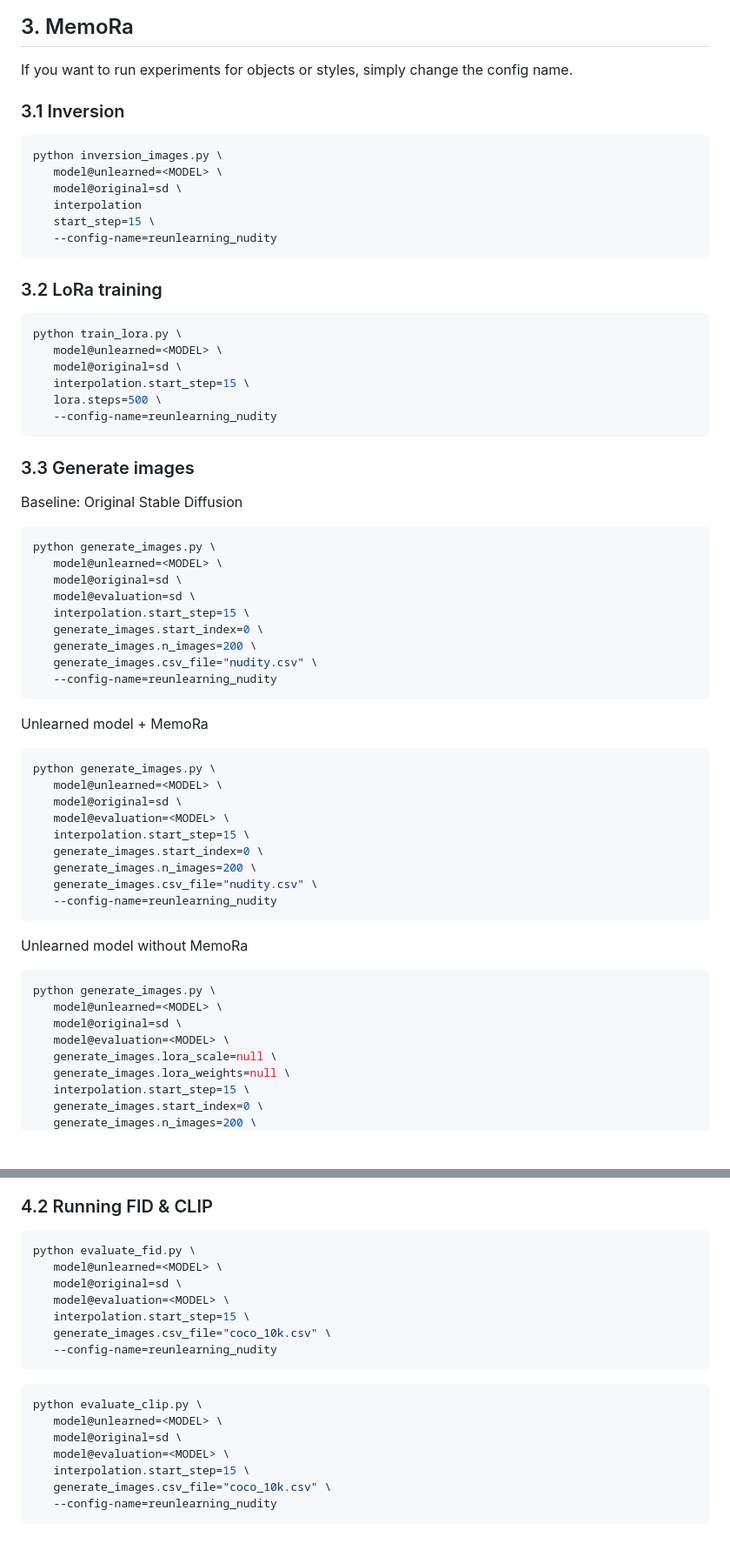
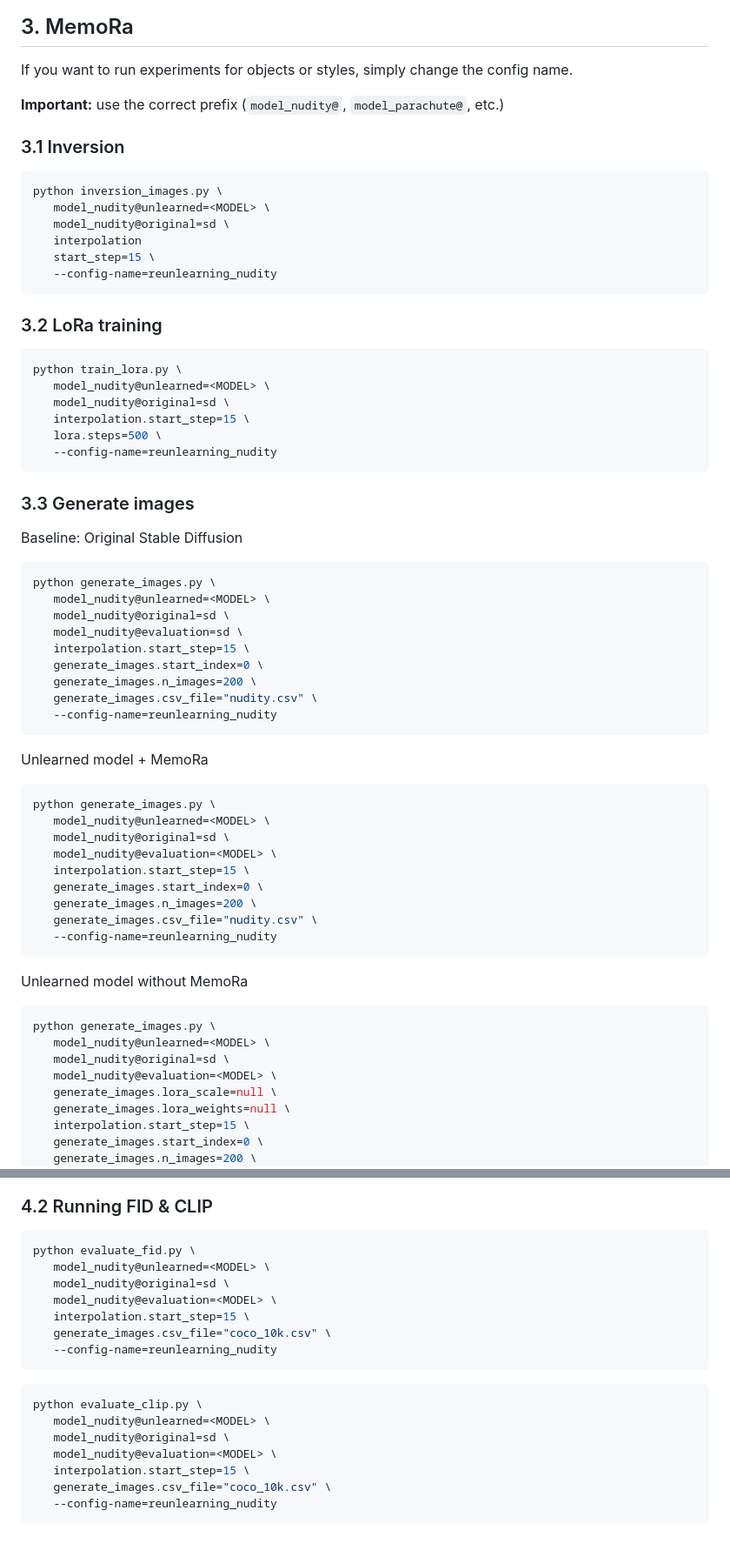
Before and after one commit to gmum/MemoRa, a Markdown page: README.md, 2 parts joined by grey strips. Shown at 87% size. Rendered like a GitHub page; blank space fills up the shorter version.

````diff
--- a/README.md
+++ b/README.md
@@ -65,11 +65,14 @@ gdown https://drive.google.com/uc?id=1OjYiFxYwd1B9R7vfKG6mooY27O2txYNg
 
 ## 3. MemoRa
 If you want to run experiments for objects or styles, simply change the config name.
+
+**Important:** use the correct prefix (`model_nudity@`, `model_parachute@`, etc.)
+
 ### 3.1 Inversion
 ```bash
 python inversion_images.py \
-   model@unlearned=<MODEL> \
-   model@original=sd \
+   model_nudity@unlearned=<MODEL> \
+   model_nudity@original=sd \
    interpolation
    start_step=15 \
    --config-name=reunlearning_nudity
@@ -78,8 +81,8 @@ python inversion_images.py \
 ### 3.2 LoRa training
 ```bash
 python train_lora.py \
-   model@unlearned=<MODEL> \
-   model@original=sd \
+   model_nudity@unlearned=<MODEL> \
+   model_nudity@original=sd \
    interpolation.start_step=15 \
    lora.steps=500 \
    --config-name=reunlearning_nudity
@@ -89,9 +92,9 @@ python train_lora.py \
 Baseline: Original Stable Diffusion
 ```bash
 python generate_images.py \
-   model@unlearned=<MODEL> \
-   model@original=sd \
-   model@evaluation=sd \
+   model_nudity@unlearned=<MODEL> \
+   model_nudity@original=sd \
+   model_nudity@evaluation=sd \
    interpolation.start_step=15 \
    generate_images.start_index=0 \
    generate_images.n_images=200 \
@@ -101,9 +104,9 @@ python generate_images.py \
 Unlearned model + MemoRa
 ```bash
 python generate_images.py \
-   model@unlearned=<MODEL> \
-   model@original=sd \
-   model@evaluation=<MODEL> \
+   model_nudity@unlearned=<MODEL> \
+   model_nudity@original=sd \
+   model_nudity@evaluation=<MODEL> \
    interpolation.start_step=15 \
    generate_images.start_index=0 \
    generate_images.n_images=200 \
@@ -114,9 +117,9 @@ python generate_images.py \
 Unlearned model without MemoRa
 ```bash
 python generate_images.py \
-   model@unlearned=<MODEL> \
-   model@original=sd \
-   model@evaluation=<MODEL> \
+   model_nudity@unlearned=<MODEL> \
+   model_nudity@original=sd \
+   model_nudity@evaluation=<MODEL> \
    generate_images.lora_scale=null \
    generate_images.lora_weights=null \
    interpolation.start_step=15 \
@@ -136,18 +139,18 @@ pip install git+https://github.com/boomb0om/text2image-benchmark
 
 ```bash
 python evaluate_fid.py \
-   model@unlearned=<MODEL> \
-   model@original=sd \
-   model@evaluation=<MODEL> \
+   model_nudity@unlearned=<MODEL> \
+   model_nudity@original=sd \
+   model_nudity@evaluation=<MODEL> \
    interpolation.start_step=15 \
    generate_images.csv_file="coco_10k.csv" \
    --config-name=reunlearning_nudity
 ```
 ```bash
 python evaluate_clip.py \
-   model@unlearned=<MODEL> \
-   model@original=sd \
-   model@evaluation=<MODEL> \
+   model_nudity@unlearned=<MODEL> \
+   model_nudity@original=sd \
+   model_nudity@evaluation=<MODEL> \
    interpolation.start_step=15 \
    generate_images.csv_file="coco_10k.csv" \
    --config-name=reunlearning_nudity
````
Also changed, not shown: other parts of README.md (+1 -1 lines).
